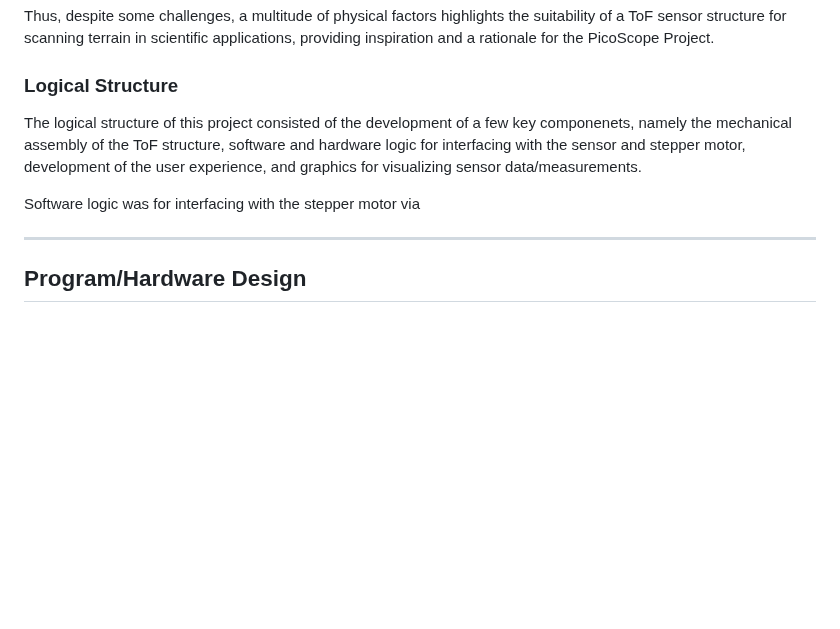
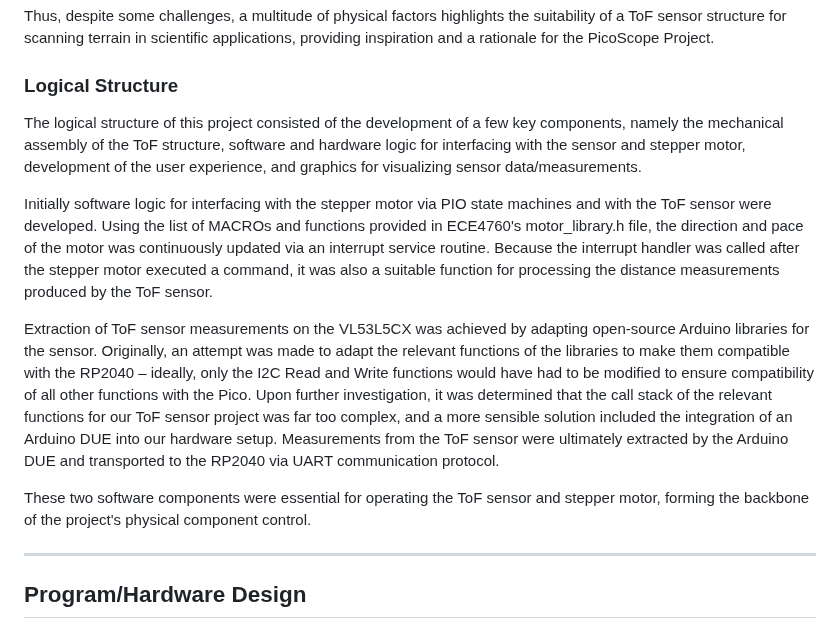
Before and after one commit to da-luce/ece4760_final_project, a Markdown page: am2589_dcl252_mpm297/index.md, the part around the change. Rendered like a GitHub page; blank space fills up the shorter version.

Commit message:
Update index.md logical structure

```diff
--- a/am2589_dcl252_mpm297/index.md
+++ b/am2589_dcl252_mpm297/index.md
@@ -81,9 +81,15 @@ Thus, despite some challenges, a multitude of physical factors highlights the su
 
 ### Logical Structure
 
-The logical structure of this project consisted of the development of a few key componenets, namely the mechanical assembly of the ToF structure, software and hardware logic for interfacing with the sensor and stepper motor, development of the user experience, and graphics for visualizing sensor data/measurements.
+The logical structure of this project consisted of the development of a few key components, namely the mechanical assembly of the ToF structure, software and hardware logic for interfacing with the sensor and stepper motor, development of the user experience, and graphics for visualizing sensor data/measurements.
 
-Software logic was for interfacing with the stepper motor via
+Initially software logic for interfacing with the stepper motor via PIO state machines and with the ToF sensor were developed. Using the list of MACROs and functions provided in ECE4760's motor_library.h file, the direction and pace of the motor was continuously updated via an interrupt service routine. Because the interrupt handler was called after the stepper motor executed a command, it was also a suitable function for processing the distance measurements produced by the ToF sensor.
+
+Extraction of ToF sensor measurements on the VL53L5CX was achieved by adapting open-source Arduino libraries for the sensor. Originally, an attempt was made to adapt the relevant functions of the libraries to make them compatible with the RP2040 – ideally, only the I2C Read and Write functions would have had to be modified to ensure compatibility of all other functions with the Pico. Upon further investigation, it was determined that the call stack of the relevant functions for our ToF sensor project was far too complex, and a more sensible solution included the integration of an Arduino DUE into our hardware setup. Measurements from the ToF sensor were ultimately extracted by the Arduino DUE and transported to the RP2040 via UART communication protocol.
+
+These two software components were essential for operating the ToF sensor and stepper motor, forming the backbone of the project's physical component control.
+
+
 
 ---
 
```
